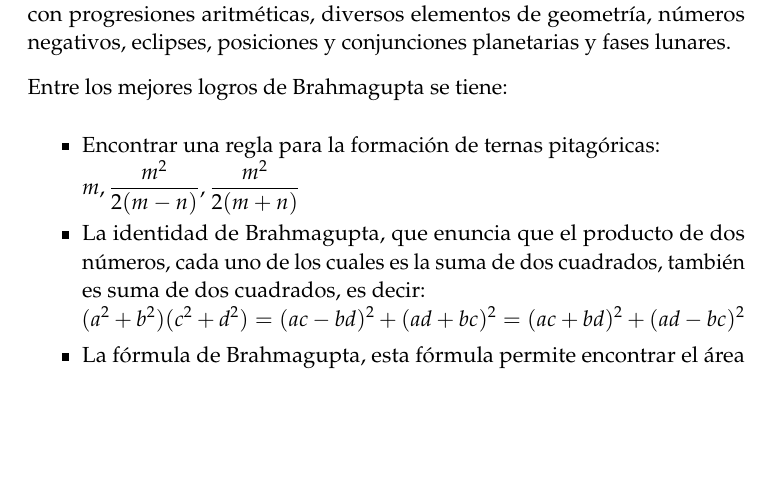
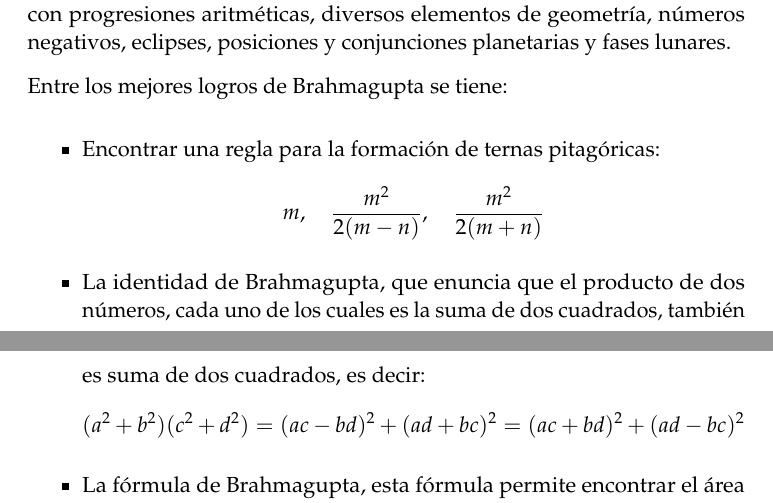
Before and after one commit to oxcar103/China-India, a LaTeX document (Memoria.tex): part of page 26 of 33 before the commit and two parts of pages 25 and 26 of 32 after it, the two joined at a grey line, cut so that both start at the same text, the shorter picture padded with empty space. Compiled offline with pdfLaTeX.

Commit message:
Cambios menores

```diff
--- a/Memoria.tex
+++ b/Memoria.tex
@@ -701,11 +701,11 @@ Aritmética, Resolución de Ecuaciones y Sistemas de Numeración} % Subtitle
 
 		Entre los mejores logros de Brahmagupta se tiene:
 		\begin{itemize}
-			\item Encontrar una regla para la formación de ternas pitagóricas: \\
-			$\displaystyle m, {\frac{m^{2}}{2(m-n)}}, {\frac{m^{2}}{2(m+n)}}$
+			\item Encontrar una regla para la formación de ternas pitagóricas:
+			$$ m, \quad {\frac{m^{2}}{2(m-n)}}, \quad {\frac{m^{2}}{2(m+n)}} $$
 			\item La identidad de Brahmagupta, que enuncia que el producto de dos números, cada uno de los cuales es la
-			suma de dos cuadrados, también es suma de dos cuadrados, es decir: \\
-			$\displaystyle (a^2 + b^2)(c^2 + d^2) =(ac - bd)^2 + (ad + bc)^2 = (ac + bd)^2 + (ad-bc)^2$
+			suma de dos cuadrados, también es suma de dos cuadrados, es decir:
+			$$ (a^2 + b^2)(c^2 + d^2) =(ac - bd)^2 + (ad + bc)^2 = (ac + bd)^2 + (ad-bc)^2 $$
 			\item La fórmula de Brahmagupta, esta fórmula permite encontrar el área de cualquier cuadrilátero cíclico
 			dadas las longitudes de los lados y algunos de los ángulos: \\
 			$\displaystyle A = \sqrt{(s - a)(s - b)(s - c)(s - d)}$ donde $s$, es el semiperímetro $\displaystyle s =
```
Also changed, not shown: Memoria.tex (10 more changed lines).
